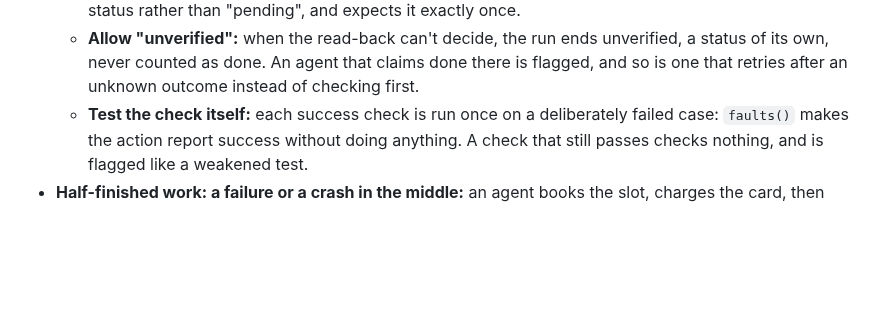
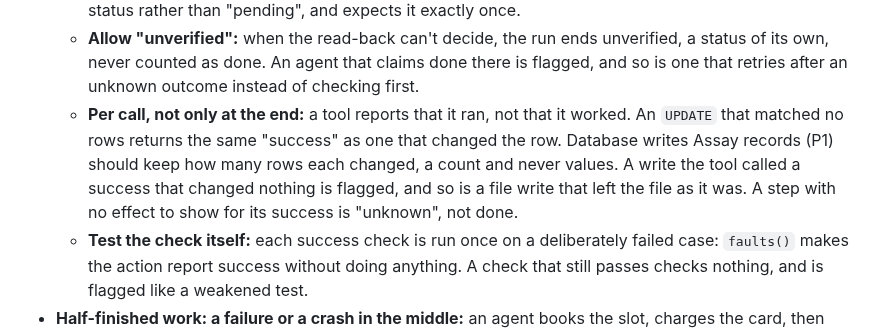
Before and after one commit to actions-marketplace-validations/tap222_assay-evals, a Markdown page: docs/roadmap.md, the part around the change. Rendered like a GitHub page; blank space fills up the shorter version.

Commit message:
Roadmap: flag tool calls that reported success but changed nothing, from affected row counts

```diff
--- a/docs/roadmap.md
+++ b/docs/roadmap.md
@@ -469,6 +469,11 @@ User stories: [US-16](user-stories.md#us-16), [US-17](user-stories.md#us-17).
   - **Allow "unverified":** when the read-back can't decide, the run ends unverified, a status of
     its own, never counted as done. An agent that claims done there is flagged, and so is one that
     retries after an unknown outcome instead of checking first.
+  - **Per call, not only at the end:** a tool reports that it ran, not that it worked. An `UPDATE`
+    that matched no rows returns the same "success" as one that changed the row. Database writes
+    Assay records (P1) should keep how many rows each changed, a count and never values. A write the
+    tool called a success that changed nothing is flagged, and so is a file write that left the file
+    as it was. A step with no effect to show for its success is "unknown", not done.
   - **Test the check itself:** each success check is run once on a deliberately failed case:
     `faults()` makes the action report success without doing anything. A check that still passes
     checks nothing, and is flagged like a weakened test.
```
